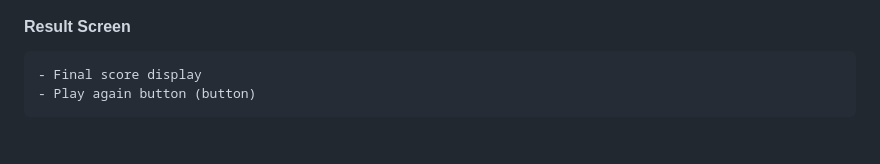
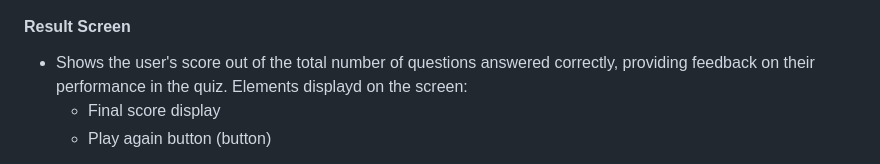
Before and after one commit to Code-Institute-Submissions/MABSWE-PP2, a Markdown page: README.md, the part around the change printed below. GitHub-like rendering; blank space fills up the shorter version.

Commit message:
Add result information and image to README.md

```diff
--- a/README.md
+++ b/README.md
@@ -197,5 +197,6 @@ The Website has three pages and are described below
 </details>
 
 #### Result Screen
+-  Shows the user's score out of the total number of questions answered correctly, providing feedback on their performance in the quiz. Elements displayd on the screen:
     - Final score display
     - Play again button (button)
```
Also changed, not shown: other parts of README.md (+3 -0 lines), docs/features/result.jpg (added).
